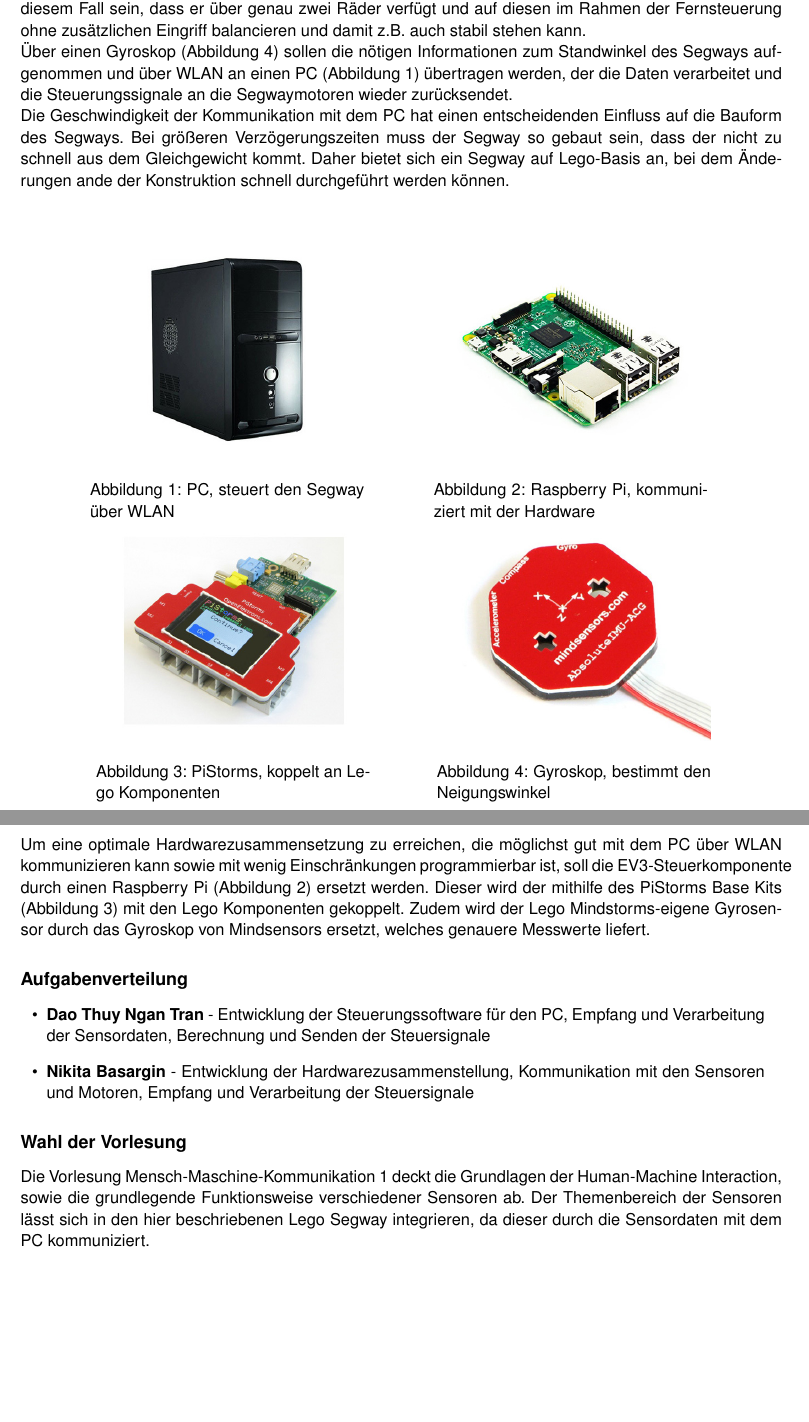
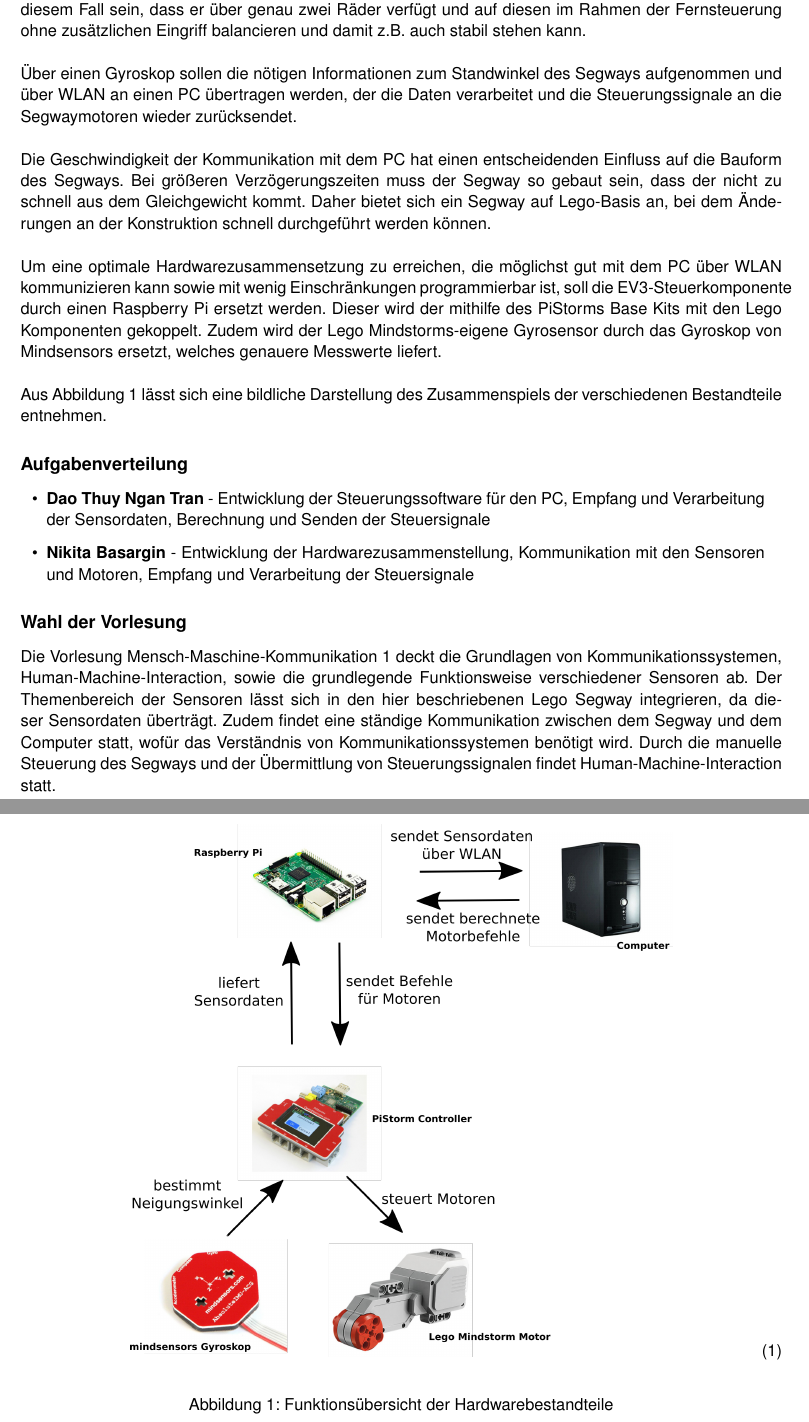
Before and after one commit to ThuyNganTran/TUMLegoSegway, a LaTeX document (Formales/IDP Antrag/idp.tex): two parts of pages 3 and 4 of 4, joined at a grey line, cut so that both start at the same text, the shorter picture padded with empty space. The pictures show the PDF file Formales/IDP Antrag/idp.pdf that the author committed with the source.

Commit message:
Hopefully the final version of Projektbeschreibung

```diff
--- a/Formales/IDP Antrag/idp.tex
+++ b/Formales/IDP Antrag/idp.tex
@@ -436,5 +437,5 @@
 
 
 \subsection*{}
-Der Lego Mindstorms EV3 ist ein beliebtes Robotik-Bauset, das oft genutzt wird um kleinere Robotikprojekte umzusetzen. Durch die bereitgestellten Lego-Bauteile und die kompatible EV3-Steuerungskomponente können Ideen schnell und flexibel ohne großen technischen Aufwand umgesetzt und getestet werden.
+Der Lego Mindstorms EV3 ist ein beliebtes Robotik-Bauset, das oft genutzt wird um kleinere Robotikprojekte umzusetzen. Durch die bereitgestellten Lego-Bauteile und die kompatible EV3-Steuerungskomponente können Ideen schnell und flexibel ohne großen technischen Aufwand umgesetzt und getestet werden. \\
 
@@ -442,2 +443 @@
 
-Über einen Gyroskop (Abbildung \ref{fig:gyro}) sollen die nötigen Informationen zum Standwinkel des Segways aufgenommen und über WLAN an einen PC (Abbildung \ref{fig:pc}) übertragen werden, der die Daten verarbeitet und die Steuerungssignale an die Segwaymotoren wieder zurücksendet.
@@ -447,30 +449,32 @@
 
-\begin{figure}[!b]\hfill
-\minipage{0.36\textwidth}
-  \includegraphics[width=\linewidth]{System-Unit.jpg}
-  \caption{PC, steuert den Segway über WLAN}\label{fig:pc}
-\endminipage\hfill
-\minipage{0.36\textwidth}
-  \includegraphics[width=\linewidth]{RaspberryPi3.jpg}
-  \caption{Raspberry Pi, kommuniziert mit der Hardware}\label{fig:rpi}
-\endminipage\hfill~ \\
+Aus Abbildung \ref{fig:hardware} lässt sich eine bildliche Darstellung des Zusammenspiels der verschiedenen Bestandteile entnehmen.
 
-~ \hfill
-\minipage{0.36\textwidth}
-  \includegraphics[width=\linewidth]{PiStorms.jpg}
-  \caption{PiStorms, koppelt an Lego Komponenten}\label{fig:storms}
-\endminipage\hfill
-\minipage{0.36\textwidth}
-  \includegraphics[width=\linewidth]{gyro.jpg}
-  \caption{Gyroskop, bestimmt den Neigungswinkel}\label{fig:gyro}
-\endminipage\hfill~
+\begin{figure}
+\begin{align}
+\includegraphics[scale=1.5]{images/Inkscape.png}
+\end{align}
+\caption{Funktionsübersicht der Hardwarebestandteile}\label{fig:hardware}
 \end{figure}
+%\begin{figure}[!b]\hfill
+%\minipage{0.36\textwidth}
+%  \includegraphics[width=\linewidth]{System-Unit.jpg}
+%  \caption{PC, steuert den Segway über WLAN}\label{fig:pc}
+%\endminipage\hfill
+%\minipage{0.36\textwidth}
+%  \includegraphics[width=\linewidth]{RaspberryPi3.jpg}
+%  \caption{Raspberry Pi, kommuniziert mit der Hardware}\label{fig:rpi}
+%\endminipage\hfill~ \\
 
-\newpage
-
-Um eine optimale Hardwarezusammensetzung zu erreichen, die möglichst gut mit dem PC über WLAN kommunizieren kann sowie mit wenig Einschränkungen programmierbar ist, soll die EV3-Steuerkomponente durch einen Raspberry Pi (Abbildung \ref{fig:rpi}) ersetzt werden. Dieser wird der mithilfe des PiStorms Base Kits (Abbildung \ref{fig:storms}) mit den Lego Komponenten gekoppelt. Zudem wird der Lego Mindstorms-eigene Gyrosensor durch das Gyroskop von Mindsensors ersetzt, welches genauere Messwerte liefert.
-
-
+%~ \hfill
+%\minipage{0.36\textwidth}
+%  \includegraphics[width=\linewidth]{PiStorms.jpg}
+%  \caption{PiStorms, koppelt an Lego Komponenten}\label{fig:storms}
+%\endminipage\hfill
+%\minipage{0.36\textwidth}
+%  \includegraphics[width=\linewidth]{gyro.jpg}
+%  \caption{Gyroskop, bestimmt den Neigungswinkel}\label{fig:gyro}
+%\endminipage\hfill~
+%\end{figure}
 
 
 \subsection*{Aufgabenverteilung}
@@ -480,7 +484,7 @@
 \end{itemize}
 
 \subsection*{Wahl der Vorlesung}
-Die Vorlesung Mensch-Maschine-Kommunikation 1 deckt die Grundlagen der Human-Machine Interaction, sowie die grundlegende Funktionsweise verschiedener Sensoren ab. Der Themenbereich der Sensoren lässt sich in den hier beschriebenen Lego Segway integrieren, da dieser durch die Sensordaten mit dem PC kommuniziert.
+Die Vorlesung Mensch-Maschine-Kommunikation 1 deckt die Grundlagen von Kommunikationssystemen, Human-Machine-Interaction, sowie die grundlegende Funktionsweise verschiedener Sensoren ab. Der Themenbereich der Sensoren lässt sich in den hier beschriebenen Lego Segway integrieren, da dieser Sensordaten überträgt. Zudem findet eine ständige Kommunikation zwischen dem Segway und dem Computer statt, wofür das Verständnis von Kommunikationssystemen benötigt wird. Durch die manuelle Steuerung des Segways und der Übermittlung von Steuerungssignalen findet Human-Machine-Interaction statt.
 
 
 \end{document}
```
Also changed, not shown: Formales/IDP Antrag/idp.pdf, Formales/IDP Antrag/images/Inkscape.jpg.svg (added), Formales/IDP Antrag/images/Inkscape.png (added), Formales/IDP Antrag/images/ev3motors.jpg (added), Formales/IDP Antrag/idp.tex (7 more changed lines).
